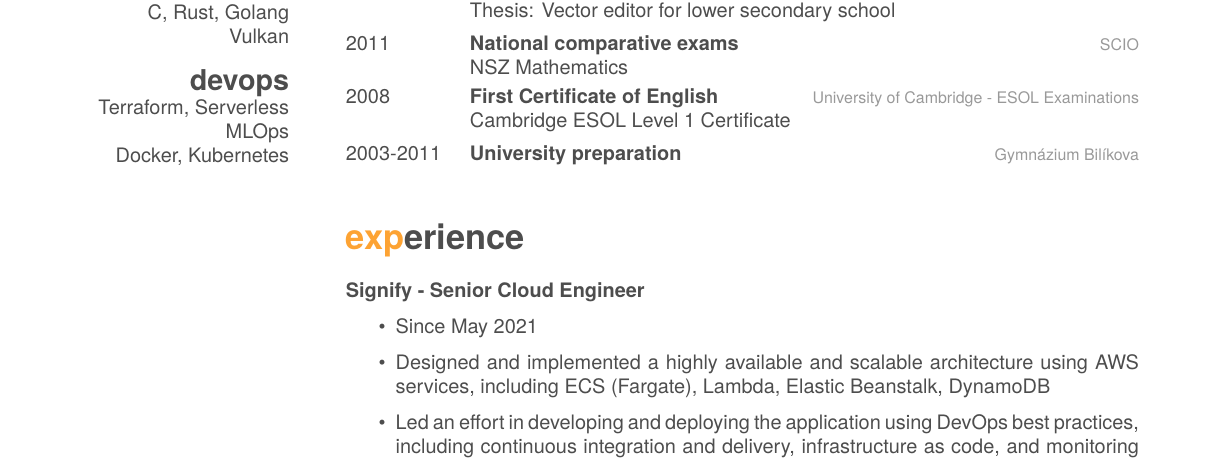
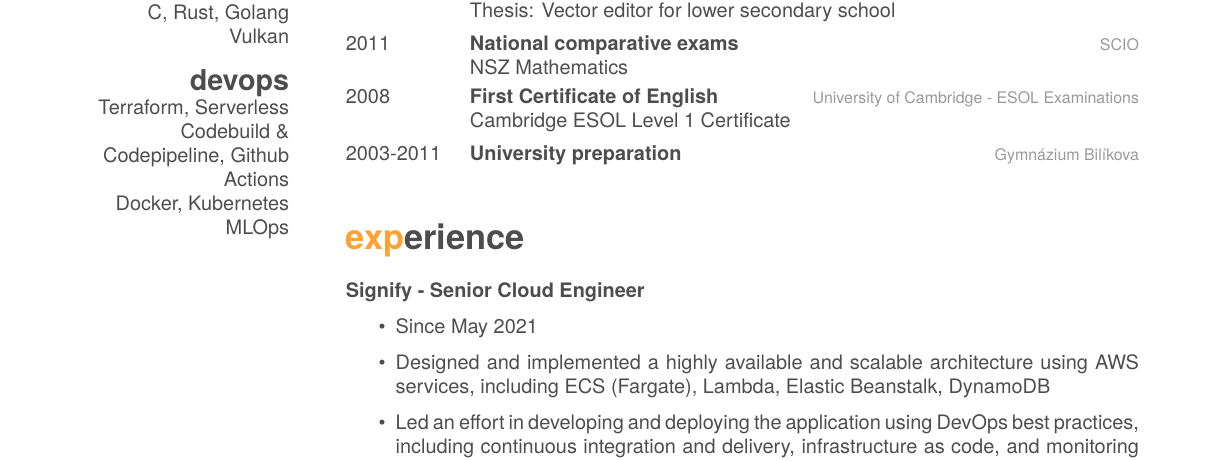
Before and after one commit to jammymalina/cv, a LaTeX CV (cv.tex): part of page 1 of 3, cut so that both start at the same text. Compiled offline with XeLaTeX; a missing font is replaced by an installed copy or a similar font.

Commit message:
Updated CV

```diff
--- a/cv.tex
+++ b/cv.tex
@@ -26,8 +26,9 @@
   Vulkan
   \section{devops}
   Terraform, Serverless
+  Codebuild \& Codepipeline, Github Actions
+  Docker, Kubernetes
   MLOps
-  Docker, Kubernetes
 \end{aside}
 
 \section{interests}
```
Also changed, not shown: cv.pdf.
